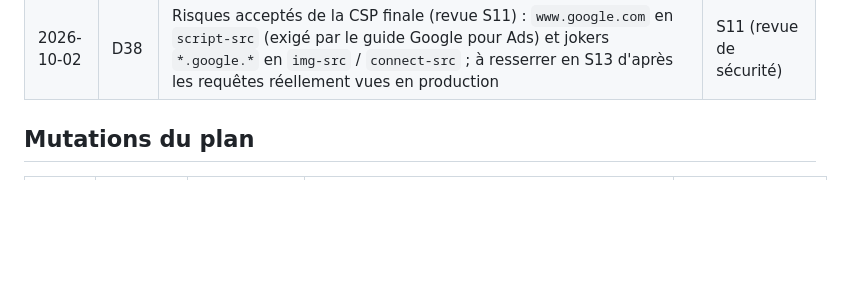
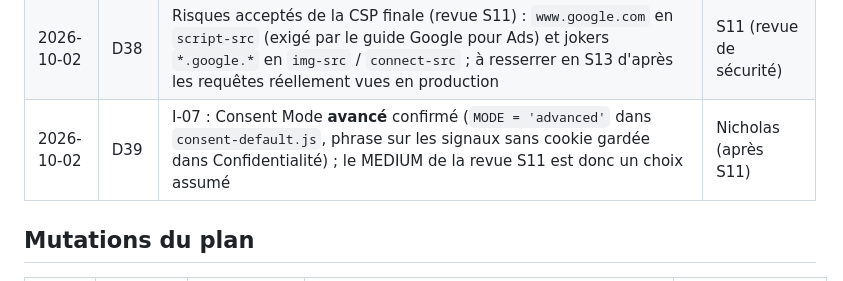
Before and after one commit to NicholasJallan/bulles_en_valais, a Markdown page: plans/refonte-la-descente/PROGRESS.md, the part around the change. GitHub-like rendering; blank space fills up the shorter version.

Commit message:
docs(plan): I-07 answered, Consent Mode advanced (D39)
Co-Authored-By: Claude Opus 5.5 <noreply@anthropic.com>
Claude-Session: https://claude.ai/code/session_015BPLWQPTJWwNZtSYTbWzW6

```diff
--- a/plans/refonte-la-descente/PROGRESS.md
+++ b/plans/refonte-la-descente/PROGRESS.md
@@ -70,6 +70,7 @@
 | 2026-10-02 | D36 | I-06 et I-07 non fournis : Consent Mode **avancé**, conversions Ads désactivées (libellés `null`), GA4 non configuré en double (`GA4_ID = null`) en attendant l'assistant de balises | repli du brief S11 |
 | 2026-10-02 | D37 | Sur ordinateur, la grille (`.wrap`) garde un couloir de chaque côté pour le HUD (`--hud-inline-size`) : le profondimètre ne recouvre jamais le contenu | S06 (constat sur les captures) |
 | 2026-10-02 | D38 | Risques acceptés de la CSP finale (revue S11) : `www.google.com` en `script-src` (exigé par le guide Google pour Ads) et jokers `*.google.*` en `img-src` / `connect-src` ; à resserrer en S13 d'après les requêtes réellement vues en production | S11 (revue de sécurité) |
+| 2026-10-02 | D39 | I-07 : Consent Mode **avancé** confirmé (`MODE = 'advanced'` dans `consent-default.js`, phrase sur les signaux sans cookie gardée dans Confidentialité) ; le MEDIUM de la revue S11 est donc un choix assumé | Nicholas (après S11) |
 
 ## Mutations du plan
 
```
Also changed, not shown: plans/refonte-la-descente/INPUTS-NICHOLAS.md (+1 -1 lines).
